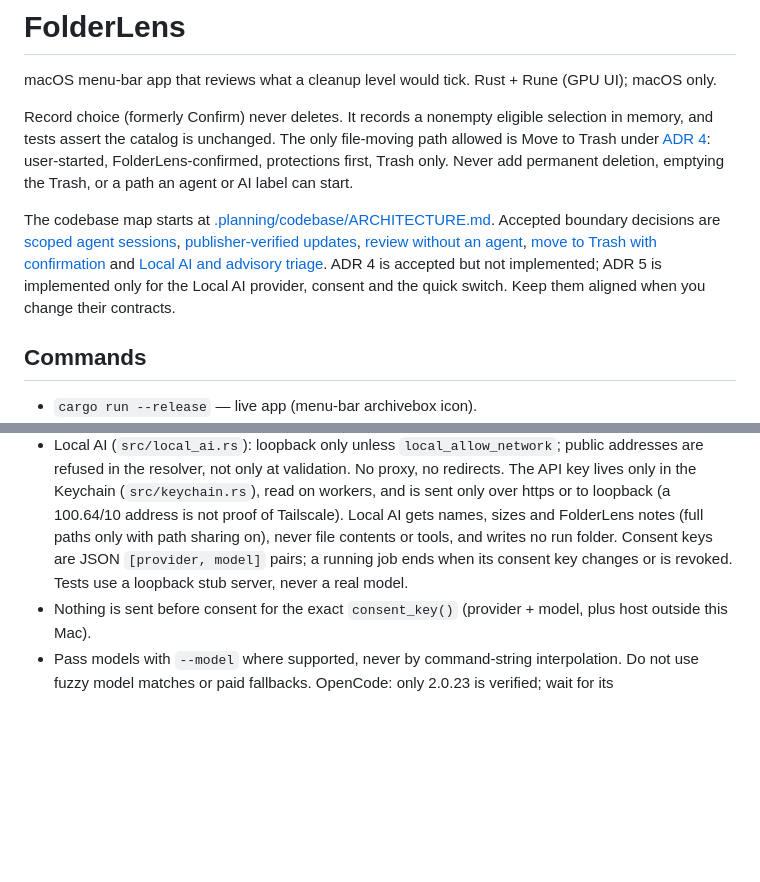
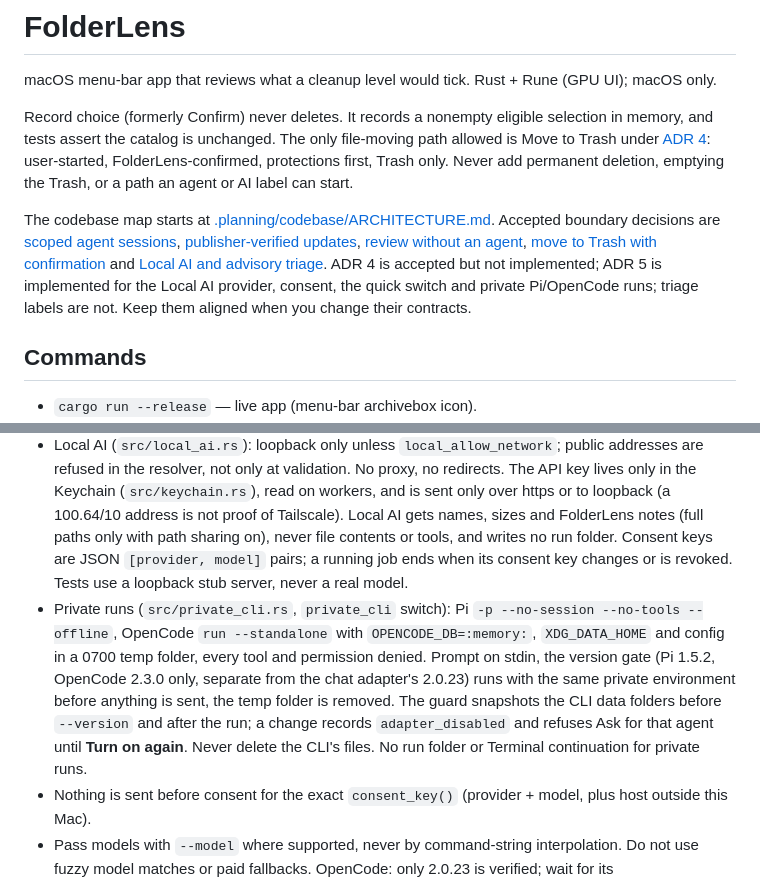
Before and after one commit to jellydn/folderlens, a Markdown page: AGENTS.md, 2 parts joined by grey strips. Drawn GitHub-style; blank space fills up the shorter version.

```diff
--- a/AGENTS.md
+++ b/AGENTS.md
@@ -4,7 +4,7 @@ macOS menu-bar app that reviews what a cleanup level would tick. Rust + Rune (GP
 
 Record choice (formerly Confirm) never deletes. It records a nonempty eligible selection in memory, and tests assert the catalog is unchanged. The only file-moving path allowed is Move to Trash under [ADR 4](docs/adr/0004-move-to-trash-with-confirmation.md): user-started, FolderLens-confirmed, protections first, Trash only. Never add permanent deletion, emptying the Trash, or a path an agent or AI label can start.
 
-The codebase map starts at [.planning/codebase/ARCHITECTURE.md](.planning/codebase/ARCHITECTURE.md). Accepted boundary decisions are [scoped agent sessions](docs/adr/0001-scoped-agent-sessions.md), [publisher-verified updates](docs/adr/0002-publisher-verified-updates.md), [review without an agent](docs/adr/0003-review-works-without-ai.md), [move to Trash with confirmation](docs/adr/0004-move-to-trash-with-confirmation.md) and [Local AI and advisory triage](docs/adr/0005-local-ai-and-advisory-triage.md). ADR 4 is accepted but not implemented; ADR 5 is implemented only for the Local AI provider, consent and the quick switch. Keep them aligned when you change their contracts.
+The codebase map starts at [.planning/codebase/ARCHITECTURE.md](.planning/codebase/ARCHITECTURE.md). Accepted boundary decisions are [scoped agent sessions](docs/adr/0001-scoped-agent-sessions.md), [publisher-verified updates](docs/adr/0002-publisher-verified-updates.md), [review without an agent](docs/adr/0003-review-works-without-ai.md), [move to Trash with confirmation](docs/adr/0004-move-to-trash-with-confirmation.md) and [Local AI and advisory triage](docs/adr/0005-local-ai-and-advisory-triage.md). ADR 4 is accepted but not implemented; ADR 5 is implemented for the Local AI provider, consent, the quick switch and private Pi/OpenCode runs; triage labels are not. Keep them aligned when you change their contracts.
 
 ## Commands
 
@@ -37,6 +37,7 @@ The codebase map starts at [.planning/codebase/ARCHITECTURE.md](.planning/codeba
 - Each request writes a new private run folder under `~/Library/Application Support/FolderLens/Runs/`. Never overwrite earlier runs, and never auto-delete runs, settings or conversations, including during verification.
 - Keep the configured provider. Only `grok`, `agy`, `copilot`, `pi` and `opencode` have CLI adapters, plus the Local AI provider (`agent_id=local`); other CLIs fail visibly. Do not guess flags or switch tools.
 - Local AI (`src/local_ai.rs`): loopback only unless `local_allow_network`; public addresses are refused in the resolver, not only at validation. No proxy, no redirects. The API key lives only in the Keychain (`src/keychain.rs`), read on workers, and is sent only over https or to loopback (a 100.64/10 address is not proof of Tailscale). Local AI gets names, sizes and FolderLens notes (full paths only with path sharing on), never file contents or tools, and writes no run folder. Consent keys are JSON `[provider, model]` pairs; a running job ends when its consent key changes or is revoked. Tests use a loopback stub server, never a real model.
+- Private runs (`src/private_cli.rs`, `private_cli` switch): Pi `-p --no-session --no-tools --offline`, OpenCode `run --standalone` with `OPENCODE_DB=:memory:`, `XDG_DATA_HOME` and config in a 0700 temp folder, every tool and permission denied. Prompt on stdin, the version gate (Pi 1.5.2, OpenCode 2.3.0 only, separate from the chat adapter's 2.0.23) runs with the same private environment before anything is sent, the temp folder is removed. The guard snapshots the CLI data folders before `--version` and after the run; a change records `adapter_disabled` and refuses Ask for that agent until **Turn on again**. Never delete the CLI's files. No run folder or Terminal continuation for private runs.
 - Nothing is sent before consent for the exact `consent_key()` (provider + model, plus host outside this Mac).
 - Pass models with `--model` where supported, never by command-string interpolation. Do not use fuzzy model matches or paid fallbacks. OpenCode: only 2.0.23 is verified; wait for its `config_option_update` with `folderlens-readonly`, not a fixed sleep.
 - Require agent-start permission before a review. Model or account access is not proof of free inference. No automatic paid requests.
```
Also changed, not shown: docs/adr/0005-local-ai-and-advisory-triage.md (+1 -1 lines), docs/guide.md (+6 -0 lines), shots/quick-access.png, shots/quick-agent-settings.png, shots/quick-general.png, 9 other files.
